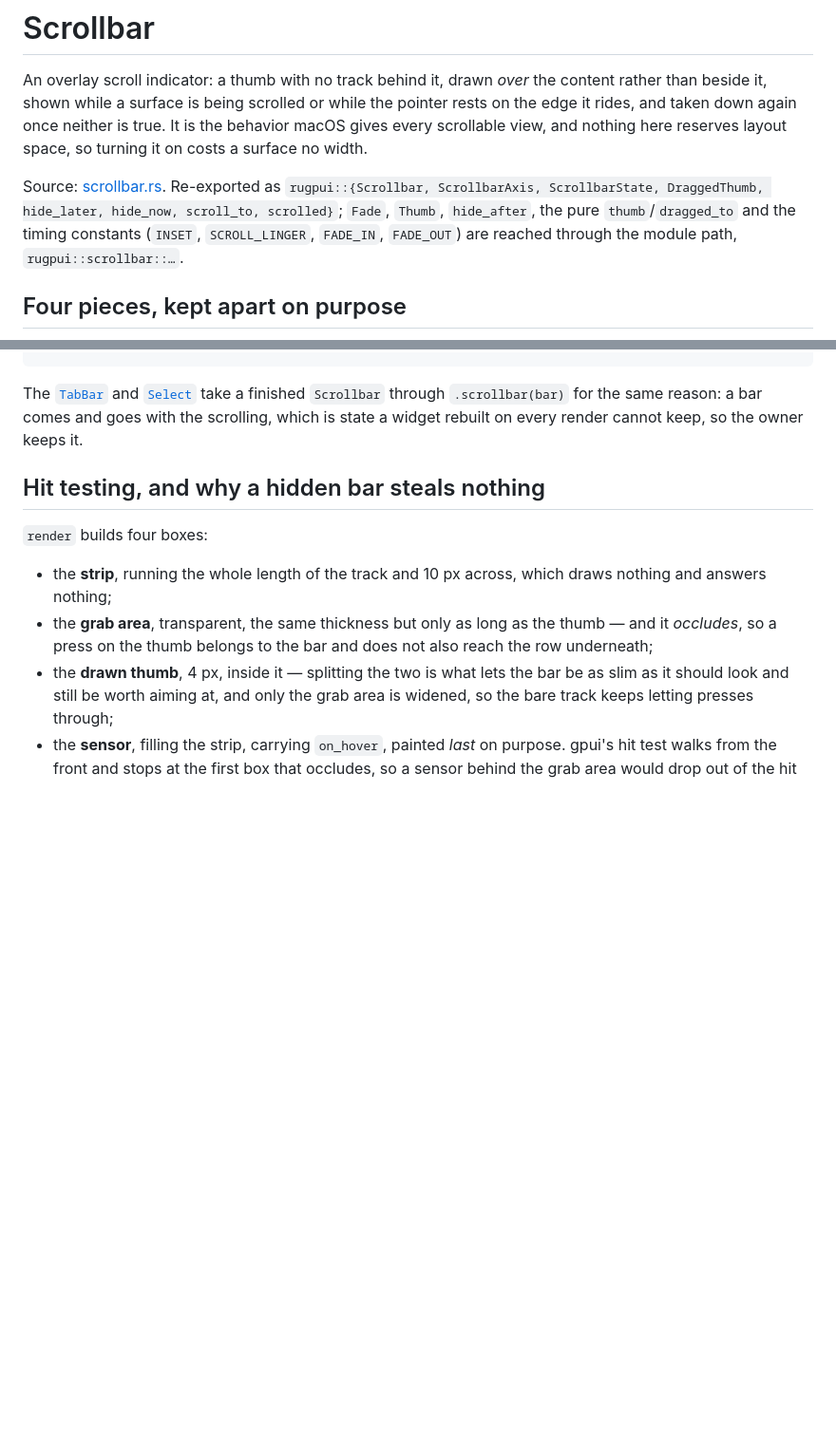
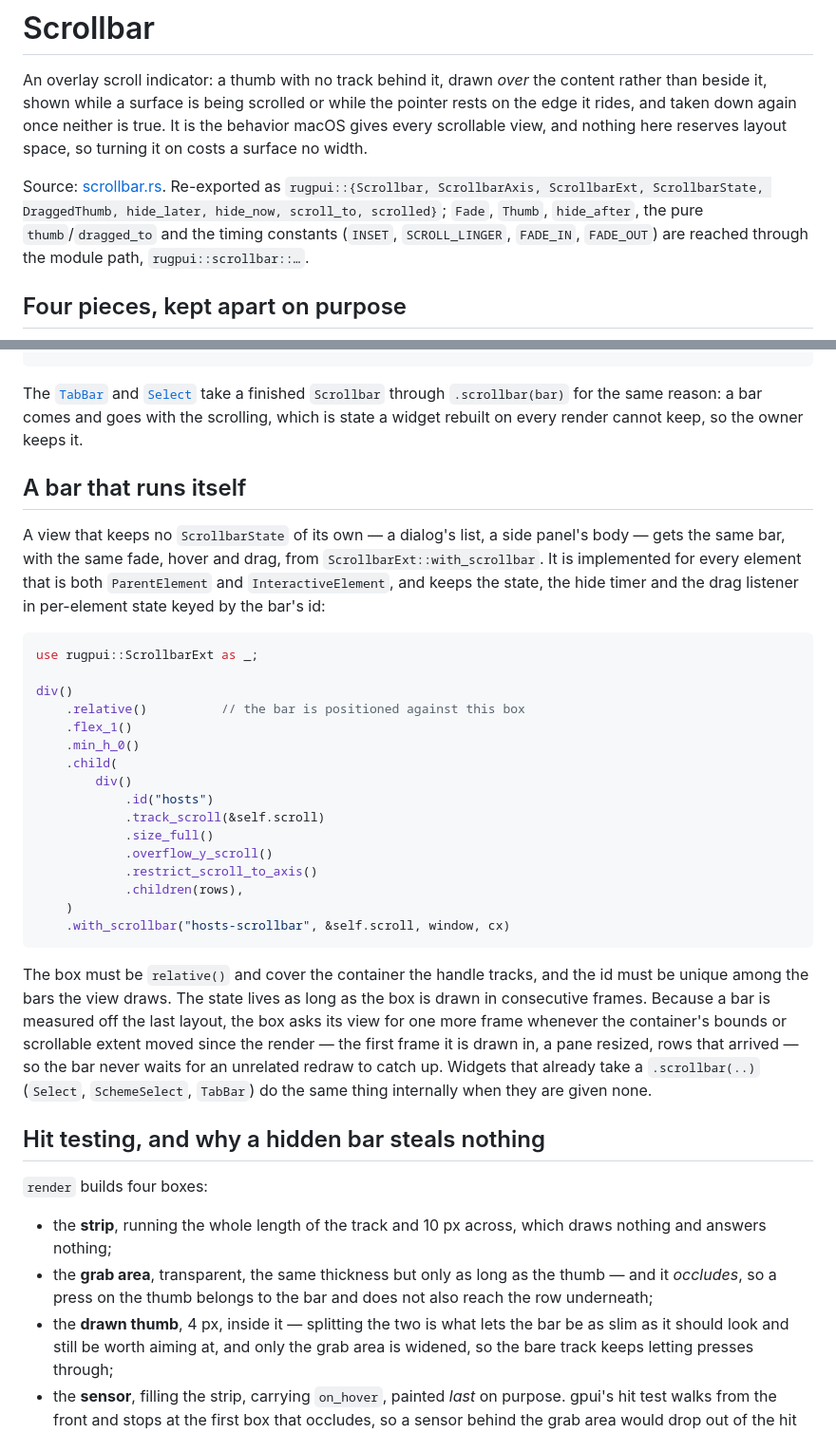
Before and after one commit to xcomart/rugpui, a Markdown page: docs/widgets/scrollbar.md, 2 parts joined by grey strips. Shown at 95% size. Rendered like a GitHub page; blank space fills up the shorter version.

````diff
--- a/docs/widgets/scrollbar.md
+++ b/docs/widgets/scrollbar.md
@@ -2,7 +2,7 @@
 
 An overlay scroll indicator: a thumb with no track behind it, drawn *over* the content rather than beside it, shown while a surface is being scrolled or while the pointer rests on the edge it rides, and taken down again once neither is true. It is the behavior macOS gives every scrollable view, and nothing here reserves layout space, so turning it on costs a surface no width.
 
-Source: [scrollbar.rs](../../crates/rugpui/src/scrollbar.rs). Re-exported as `rugpui::{Scrollbar, ScrollbarAxis, ScrollbarState, DraggedThumb, hide_later, hide_now, scroll_to, scrolled}`; `Fade`, `Thumb`, `hide_after`, the pure `thumb`/`dragged_to` and the timing constants (`INSET`, `SCROLL_LINGER`, `FADE_IN`, `FADE_OUT`) are reached through the module path, `rugpui::scrollbar::…`.
+Source: [scrollbar.rs](../../crates/rugpui/src/scrollbar.rs). Re-exported as `rugpui::{Scrollbar, ScrollbarAxis, ScrollbarExt, ScrollbarState, DraggedThumb, hide_later, hide_now, scroll_to, scrolled}`; `Fade`, `Thumb`, `hide_after`, the pure `thumb`/`dragged_to` and the timing constants (`INSET`, `SCROLL_LINGER`, `FADE_IN`, `FADE_OUT`) are reached through the module path, `rugpui::scrollbar::…`.
 
 ## Four pieces, kept apart on purpose
 
@@ -203,6 +203,31 @@ fn hover_scrollbar(&mut self, hovered: bool, cx: &mut Context<Self>) {
 
 The [`TabBar`](./tab-bar.md) and [`Select`](./select.md) take a finished `Scrollbar` through `.scrollbar(bar)` for the same reason: a bar comes and goes with the scrolling, which is state a widget rebuilt on every render cannot keep, so the owner keeps it.
 
+## A bar that runs itself
+
+A view that keeps no `ScrollbarState` of its own — a dialog's list, a side panel's body — gets the same bar, with the same fade, hover and drag, from `ScrollbarExt::with_scrollbar`. It is implemented for every element that is both `ParentElement` and `InteractiveElement`, and keeps the state, the hide timer and the drag listener in per-element state keyed by the bar's id:
+
+```rust
+use rugpui::ScrollbarExt as _;
+
+div()
+    .relative()          // the bar is positioned against this box
+    .flex_1()
+    .min_h_0()
+    .child(
+        div()
+            .id("hosts")
+            .track_scroll(&self.scroll)
+            .size_full()
+            .overflow_y_scroll()
+            .restrict_scroll_to_axis()
+            .children(rows),
+    )
+    .with_scrollbar("hosts-scrollbar", &self.scroll, window, cx)
+```
+
+The box must be `relative()` and cover the container the handle tracks, and the id must be unique among the bars the view draws. The state lives as long as the box is drawn in consecutive frames. Because a bar is measured off the last layout, the box asks its view for one more frame whenever the container's bounds or scrollable extent moved since the render — the first frame it is drawn in, a pane resized, rows that arrived — so the bar never waits for an unrelated redraw to catch up. Widgets that already take a `.scrollbar(..)` (`Select`, `SchemeSelect`, `TabBar`) do the same thing internally when they are given none.
+
 ## Hit testing, and why a hidden bar steals nothing
 
 `render` builds four boxes:
````
Also changed, not shown: CHANGELOG.md (+14 -0 lines), docs/widgets/menu.md (+12 -0 lines), docs/screenshots/menu/overflow.png (added), 6 other files.
